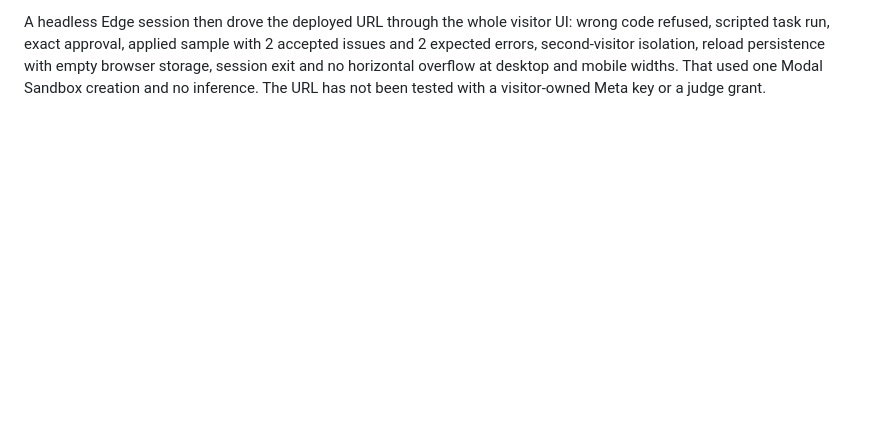
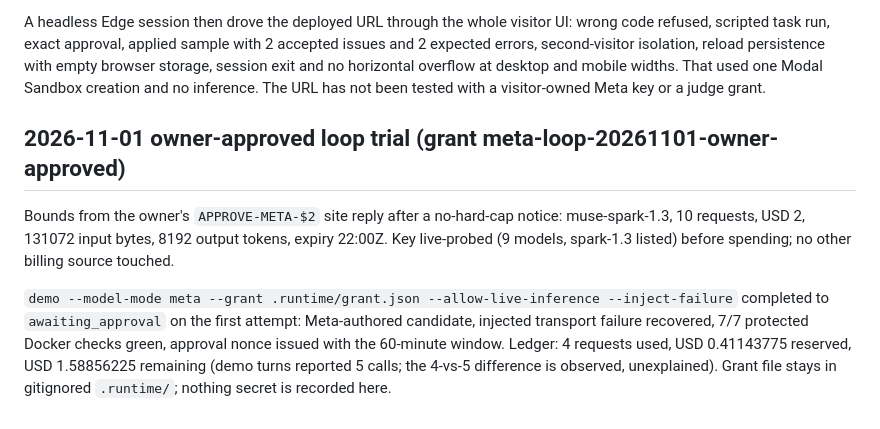
Before and after one commit to Codeminister2137/remote-ai-operator, a Markdown page: docs/live-acceptance.md, the part around the change. Drawn GitHub-style; blank space fills up the shorter version.

Commit message:
Record 2026-11-01 owner-approved Meta loop trial

```diff
--- a/docs/live-acceptance.md
+++ b/docs/live-acceptance.md
@@ -96,3 +96,18 @@ issues and 2 expected errors, second-visitor isolation, reload persistence with
 browser storage, session exit and no horizontal overflow at desktop and mobile
 widths. That used one Modal Sandbox creation and no inference. The URL has not been
 tested with a visitor-owned Meta key or a judge grant.
+
+## 2026-11-01 owner-approved loop trial (grant meta-loop-20261101-owner-approved)
+
+Bounds from the owner's `APPROVE-META-$2` site reply after a no-hard-cap
+notice: muse-spark-1.3, 10 requests, USD 2, 131072 input bytes, 8192 output
+tokens, expiry 22:00Z. Key live-probed (9 models, spark-1.3 listed) before
+spending; no other billing source touched.
+
+`demo --model-mode meta --grant .runtime/grant.json --allow-live-inference
+--inject-failure` completed to `awaiting_approval` on the first attempt:
+Meta-authored candidate, injected transport failure recovered, 7/7 protected
+Docker checks green, approval nonce issued with the 60-minute window.
+Ledger: 4 requests used, USD 0.41143775 reserved, USD 1.58856225 remaining
+(demo turns reported 5 calls; the 4-vs-5 difference is observed, unexplained).
+Grant file stays in gitignored `.runtime/`; nothing secret is recorded here.
```
